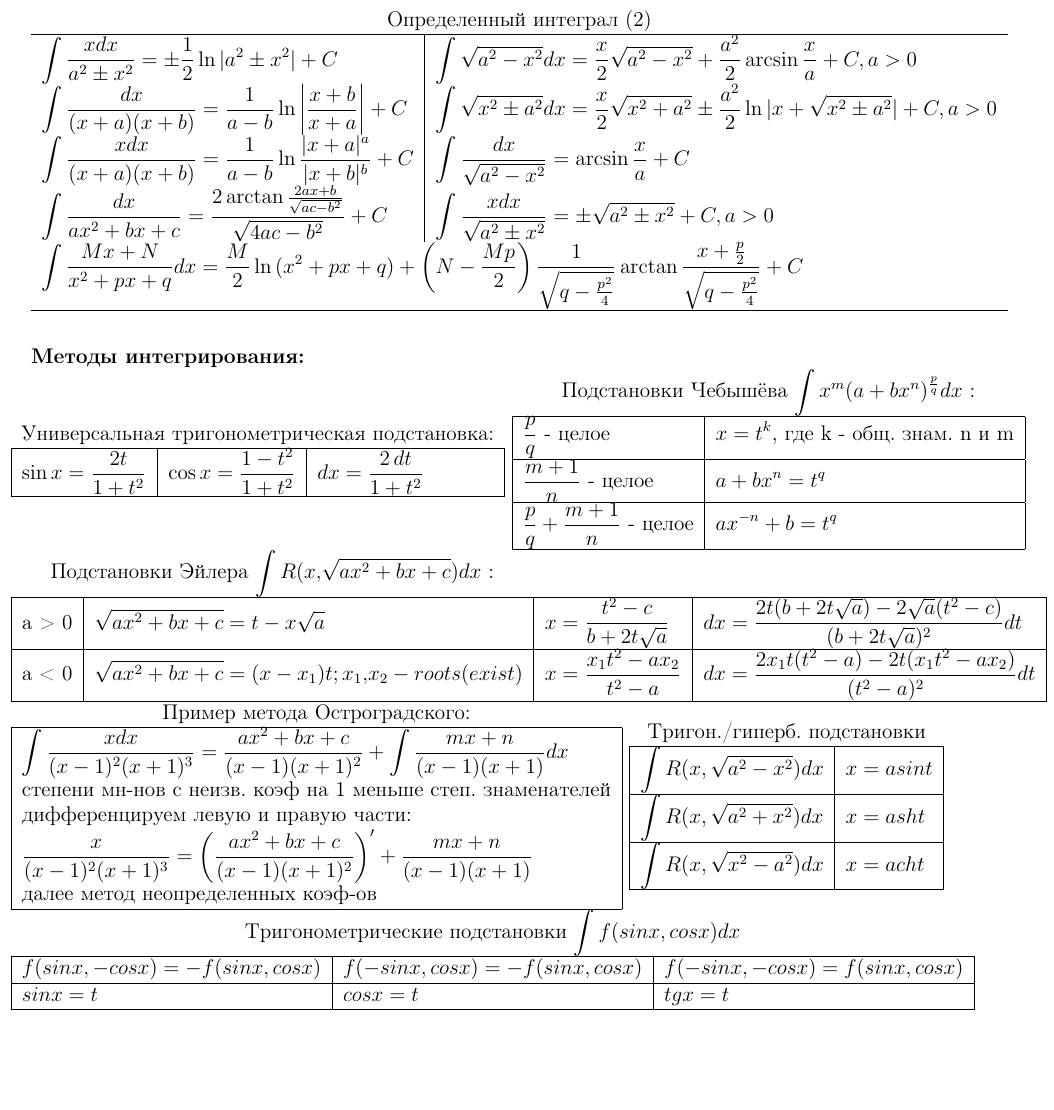
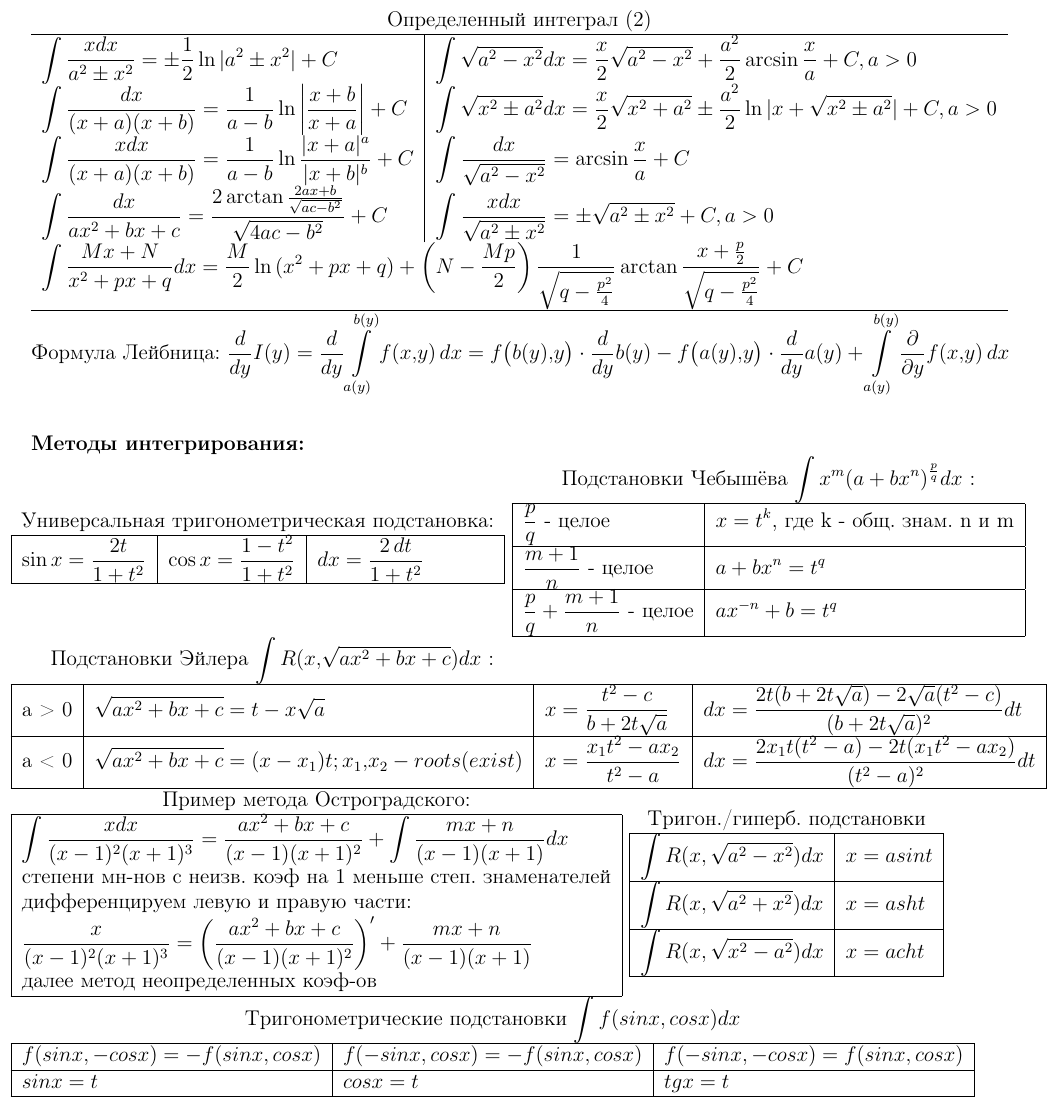
Before and after one commit to winter-yuki/cheat-sheets, a LaTeX document (cheat_sheets.tex, which reads integrals.tex): part of page 2 of 6, cut so that both start at the same text, the shorter picture padded with empty space. Compiled offline with pdfLaTeX.

Commit message:
Leibniz integral rule

```diff
--- a/integrals.tex
+++ b/integrals.tex
@@ -43,7 +43,6 @@
 
     \multicolumn{2}{l}{$\displaystyle \int\frac{Mx+N}{x^2 + px + q}dx = \frac{M}{2}\ln{(x^2+px+q)} + \left(N-\frac{Mp}{2}\right)\frac{1}{\sqrt{q - \frac{p^2}{4}}}\arctan{\frac{x+\frac{p}{2}}{\sqrt{q-\frac{p^2}{4}}}} + C$} \\
     \hline
+\end{tabular}
 
-%    \multicolumn{2}{l}{$\displaystyle \int\frac{P(x)}{(x-a_1)^{\alpha_1}\ldots(x-a_n)^{\alpha_n}(x^2+p_1x+q_1)^{\beta_1}\ldots}$}\\
-%    \hline
-\end{tabular}
+Формула Лейбница: $\displaystyle \frac{d}{dy} I(y) = \frac{d}{dy} \int\limits_{a(y)}^{b(y)}f(x,y)\,dx  = f\big(b(y),y\big)\cdot \frac{d}{dy} b(y) - f\big(a(y),y\big)\cdot \frac{d}{dy} a(y) + \int\limits_{a(y)}^{b(y)}\frac{\partial}{\partial y} f(x,y) \,dx$
```
